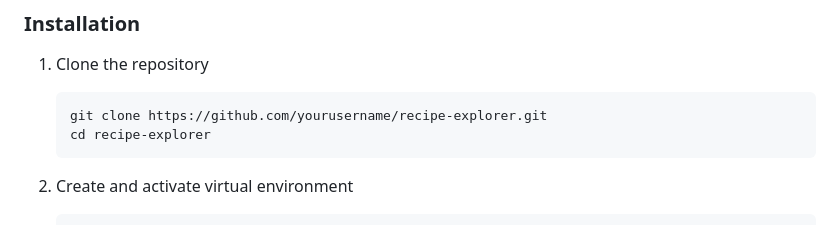
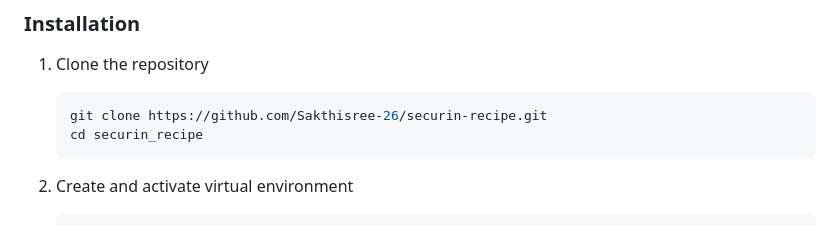
Before and after one commit to Sakthisree-26/securin-recipe, a Markdown page: README.md, the part around the change. GitHub-like rendering.

````diff
--- a/README.md
+++ b/README.md
@@ -72,8 +72,8 @@ recipe-explorer/
 
 1. Clone the repository
    ```bash
-   git clone https://github.com/yourusername/recipe-explorer.git
-   cd recipe-explorer
+   git clone https://github.com/Sakthisree-26/securin-recipe.git
+   cd securin_recipe
    ```
 
 2. Create and activate virtual environment
````
